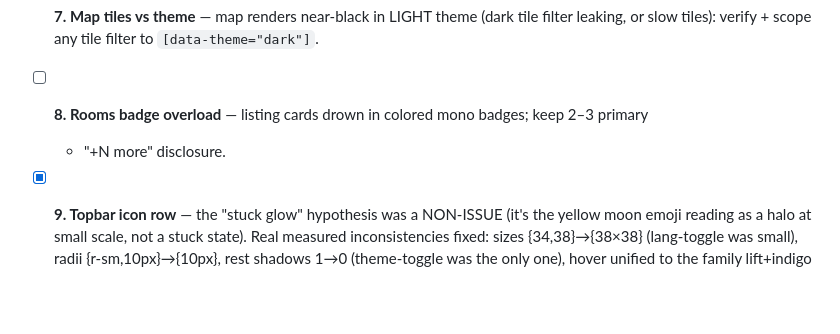
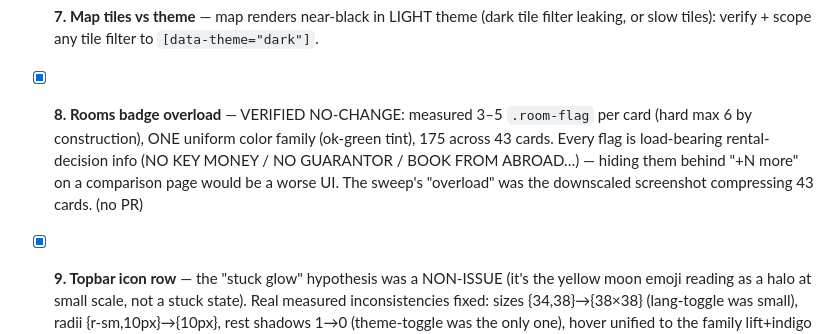
Before and after one commit to Sizbei/japan-working-holiday, a Markdown page: specs/plans/2026-07-10-twenty-stages.md, the part around the change. GitHub-like rendering; blank space fills up the shorter version.

Commit message:
docs(plan): stage 8 verified no-change — rooms badges are load-bearing, not overload (#104)
Measured: 3-5 .room-flag per card (max 6 by construction), one uniform
ok-green family, 175/43 cards. Flags carry the rental decision criteria
(key money / guarantor / book-from-abroad) — a +N-more cap would hide
the comparison data the page exists for. Sweep impression = downscaled
screenshot artifact.

Co-authored-by: WHV Guide <whv-guide@users.noreply.github.com>

```diff
--- a/specs/plans/2026-07-10-twenty-stages.md
+++ b/specs/plans/2026-07-10-twenty-stages.md
@@ -42,8 +42,11 @@ reproduce gets ticked "verified non-issue" with evidence. Parity reference (dura
   wrap; textarea conversion deferred). (both PR #103)
 - [ ] **7. Map tiles vs theme** — map renders near-black in LIGHT theme (dark tile filter leaking,
   or slow tiles): verify + scope any tile filter to `[data-theme="dark"]`.
-- [ ] **8. Rooms badge overload** — listing cards drown in colored mono badges; keep 2–3 primary
-  + "+N more" disclosure.
+- [x] **8. Rooms badge overload** — VERIFIED NO-CHANGE: measured 3–5 `.room-flag` per card
+  (hard max 6 by construction), ONE uniform color family (ok-green tint), 175 across 43 cards.
+  Every flag is load-bearing rental-decision info (NO KEY MONEY / NO GUARANTOR / BOOK FROM
+  ABROAD…) — hiding them behind "+N more" on a comparison page would be a worse UI. The sweep's
+  "overload" was the downscaled screenshot compressing 43 cards. (no PR)
 - [x] **9. Topbar icon row** — the "stuck glow" hypothesis was a NON-ISSUE (it's the yellow moon
   emoji reading as a halo at small scale, not a stuck state). Real measured inconsistencies fixed:
   sizes {34,38}→{38×38} (lang-toggle was small), radii {r-sm,10px}→{10px}, rest shadows 1→0
```
